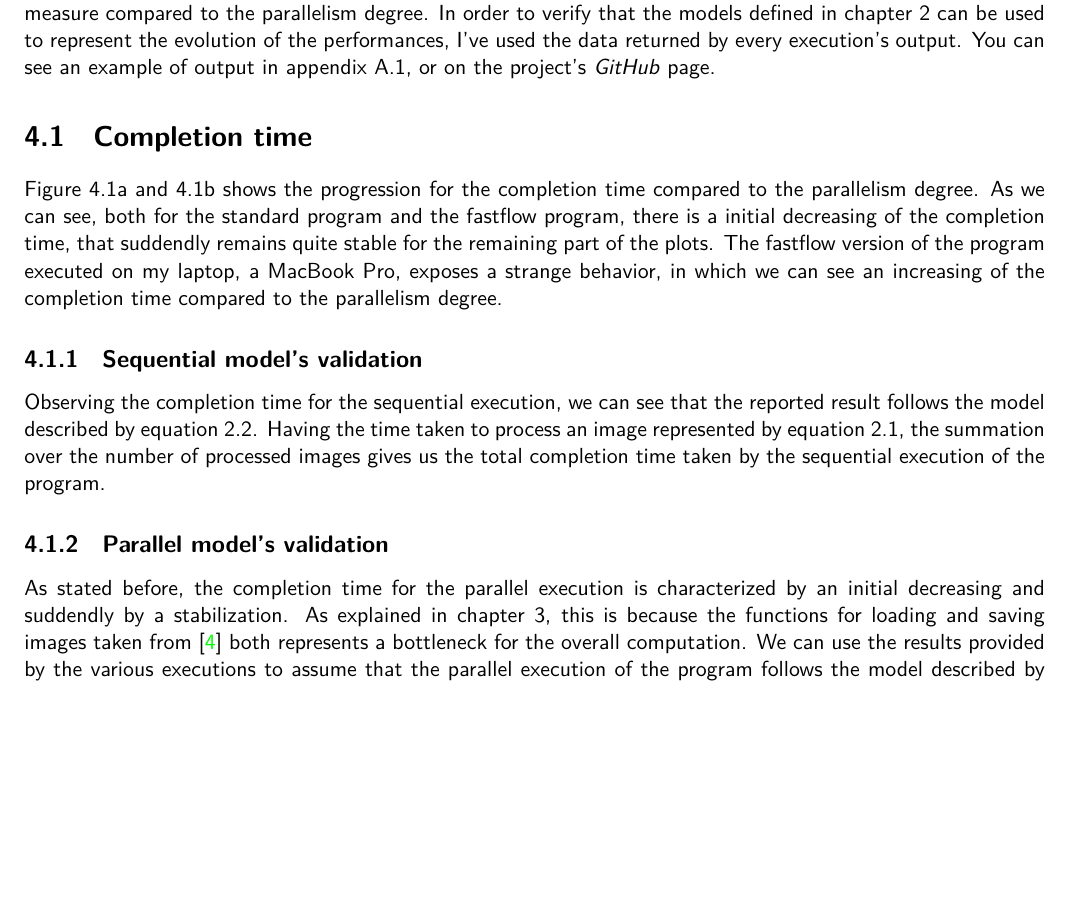
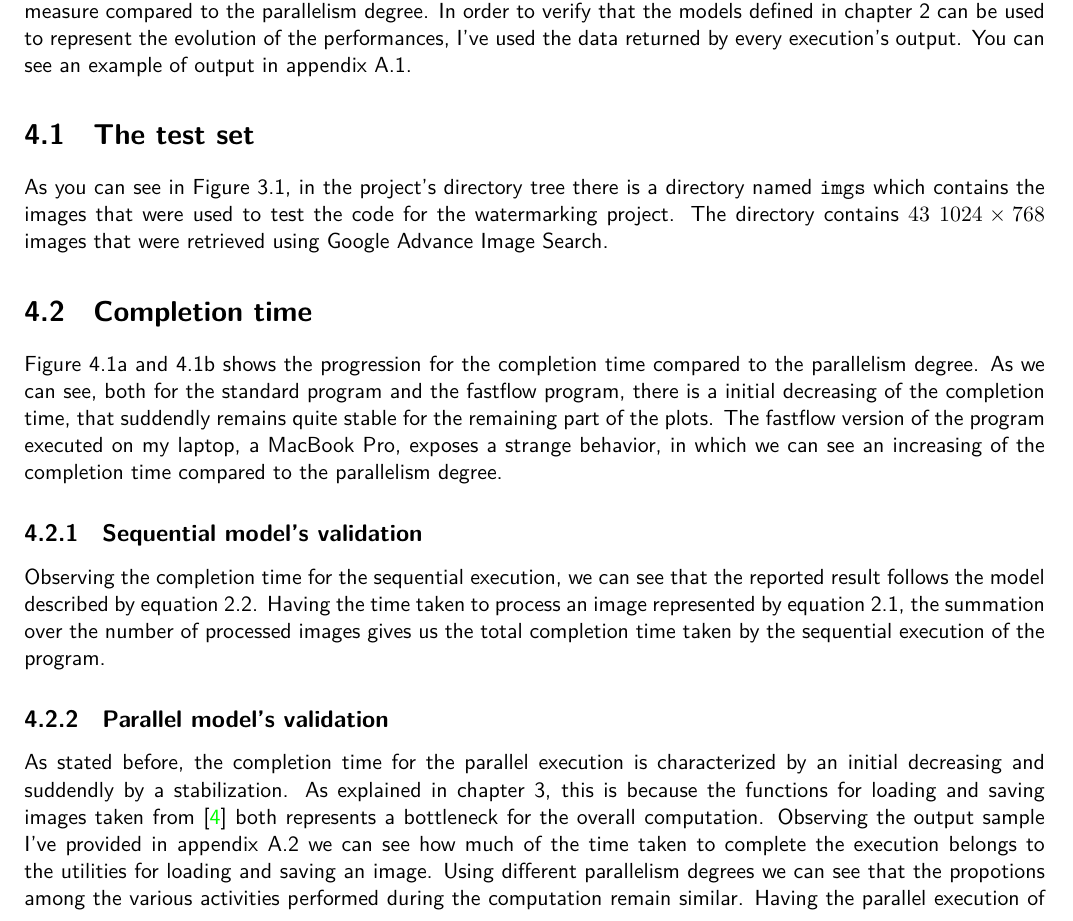
Before and after one commit to germz01/PDS_project, a LaTeX thesis (report/main.tex, which reads report/chaps/4/4.tex): part of page 9 of 15 before the commit and part of page 10 of 16 after it, cut so that both start at the same text, the shorter picture padded with empty space. Compiled offline with XeLaTeX.

Commit message:
Updated chapter 4 and appendix

```diff
--- a/report/chaps/4/4.tex
+++ b/report/chaps/4/4.tex
@@ -7,8 +7,14 @@
     to the parallelism degree. In order to verify that the models defined in chapter
     \ref{cha:performance_modeling} can be used to represent the evolution of the performances, I've used the
     data returned by every execution's output. You can see an example of output in appendix
-    \ref{sec:how_to_run_the_program}, or on the project's
-    \href{https://github.com/germz01/PDS_project}{\textit{GitHub}} page.
+    \ref{sec:how_to_run_the_program}.
+    \section{The test set} % (fold)
+    \label{sec:the_test_set}
+        As you can see in Figure \ref{fig:directory_tree}, in the project's directory tree there is a directory
+        named \texttt{imgs} which contains the images that were used to test the code for the watermarking
+        project. The directory contains $43$ $1024 \times 768$ images that were retrieved using Google Advance
+        Image Search.
+    % section the_test_set (end)
     \section{Completion time} % (fold)
     \label{sec:completion_time}
         Figure \ref{fig:completion_time_standard} and \ref{fig:completion_time_fastflow} shows the progression
@@ -31,10 +37,14 @@
             decreasing and suddendly by a stabilization. As explained in chapter
             \ref{cha:implementation_structure_and_implementation_details}, this is because the functions for
             loading and saving images taken from \cite{cimg} both represents a bottleneck for
-            the overall computation. We can use the results provided by the various executions to assume that
-            the parallel execution of the program follows the model described by equation
-            \ref{eq:completion_time_parallel}, with the loading time, and the delay, representing the
-            bottleneck for this kind of computation.
+            the overall computation. Observing the output sample I've provided in appendix
+            \ref{sec:output_example} we can see how much of the time taken to complete the execution belongs to
+            the utilities for loading and saving an image. Using different parallelism degrees we can see that
+            the propotions among the various activities performed during the computation remain similar.
+            Having the parallel execution of the program described by equation
+            \ref{eq:completion_time_parallel}, and using the results provided by the various execution, we
+            can assume that the loading time, and the delay, represent the bottleneck for this kind of
+            execution.
         % subsection parallel_model_s_validation (end)
     % section completion_time (end)
     \section{Speedup} % (fold)
```
Also changed, not shown: report/chaps/appendix/appendix.tex (+9 -6 lines), report/chaps/4/4.tex (2 more changed lines).
